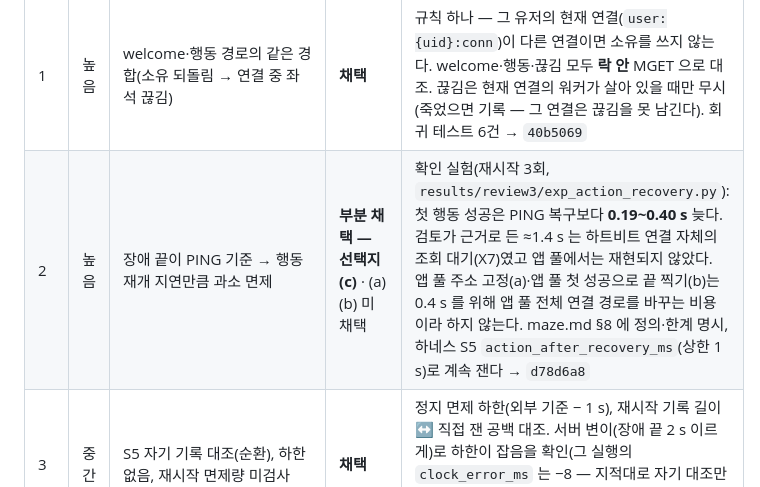
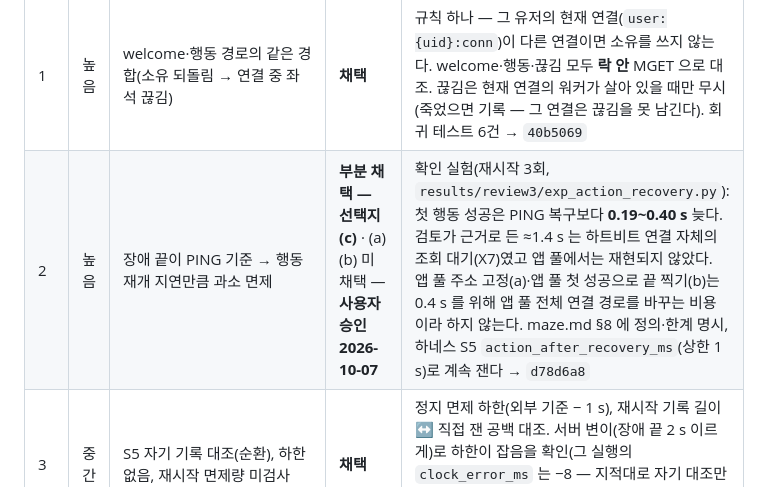
Before and after one commit to kimyeongbin-dev/Game-Project, a Markdown page: docs/research/2026-10-06-M3-7단계-독립검토-3.md, the part around the change. Rendered like a GitHub page.

Commit message:
Docs: M3 7단계 독립 검토 #3 높음 2 부분 채택 — 사용자 승인 기록
Co-Authored-By: Claude Opus 5.5 <noreply@anthropic.com>
Claude-Session: https://claude.ai/code/session_017RtHmtb4uDvWdw31c6SykM

```diff
--- a/docs/research/2026-10-06-M3-7단계-독립검토-3.md
+++ b/docs/research/2026-10-06-M3-7단계-독립검토-3.md
@@ -104,7 +104,7 @@
 | # | 심각도 | 항목 | 결정 | 처리 |
 | :-- | :-- | :--- | :--- | :--- |
 | 1 | 높음 | welcome·행동 경로의 같은 경합(소유 되돌림 → 연결 중 좌석 끊김) | **채택** | 규칙 하나 — 그 유저의 현재 연결(`user:{uid}:conn`)이 다른 연결이면 소유를 쓰지 않는다. welcome·행동·끊김 모두 **락 안** MGET 으로 대조. 끊김은 현재 연결의 워커가 살아 있을 때만 무시(죽었으면 기록 — 그 연결은 끊김을 못 남긴다). 회귀 테스트 6건 → `40b5069` |
-| 2 | 높음 | 장애 끝이 PING 기준 → 행동 재개 지연만큼 과소 면제 | **부분 채택 — 선택지 (c)** · (a)(b) 미채택 | 확인 실험(재시작 3회, `results/review3/exp_action_recovery.py`): 첫 행동 성공은 PING 복구보다 **0.19~0.40 s** 늦다. 검토가 근거로 든 ≈1.4 s 는 하트비트 연결 자체의 조회 대기(X7)였고 앱 풀에서는 재현되지 않았다. 앱 풀 주소 고정(a)·앱 풀 첫 성공으로 끝 찍기(b)는 0.4 s 를 위해 앱 풀 전체 연결 경로를 바꾸는 비용이라 하지 않는다. maze.md §8 에 정의·한계 명시, 하네스 S5 `action_after_recovery_ms`(상한 1 s)로 계속 잰다 → `d78d6a8` |
+| 2 | 높음 | 장애 끝이 PING 기준 → 행동 재개 지연만큼 과소 면제 | **부분 채택 — 선택지 (c)** · (a)(b) 미채택 — **사용자 승인 2026-10-07** | 확인 실험(재시작 3회, `results/review3/exp_action_recovery.py`): 첫 행동 성공은 PING 복구보다 **0.19~0.40 s** 늦다. 검토가 근거로 든 ≈1.4 s 는 하트비트 연결 자체의 조회 대기(X7)였고 앱 풀에서는 재현되지 않았다. 앱 풀 주소 고정(a)·앱 풀 첫 성공으로 끝 찍기(b)는 0.4 s 를 위해 앱 풀 전체 연결 경로를 바꾸는 비용이라 하지 않는다. maze.md §8 에 정의·한계 명시, 하네스 S5 `action_after_recovery_ms`(상한 1 s)로 계속 잰다 → `d78d6a8` |
 | 3 | 중간 | S5 자기 기록 대조(순환), 하한 없음, 재시작 면제량 미검사 | **채택** | 정지 면제 하한(외부 기준 − 1 s), 재시작 기록 길이 ↔ 직접 잰 공백 대조. 서버 변이(장애 끝 2 s 이르게)로 하한이 잡음을 확인(그 실행의 `clock_error_ms` 는 −8 — 지적대로 자기 대조만으로는 못 잡았다). 보고서 "해소" 표기를 "하트비트 기준"으로 정정 → `d78d6a8` |
 | 4 | 중간 | `test_alive_loop_closes…` 판별력 없음 | **채택** | 회차(`tick`)를 끈 채 전용 루프만 검증, 전용 연결을 거쳤는지 확인, 상한은 상수 500 ms → `fa05849` |
 | 5 | 중간 | 소유 수정의 배선 미검증 | **채택** | `Delivery.claim_seat` 가 `only_if_current` 를 켜는지 단위 테스트. 버스의 락 밖 GET 은 "최적화일 뿐" 주석. 끼워넣기 순서 자체는 서비스 테스트(락 안 대조)가 맡는다 → `40b5069` |
```
